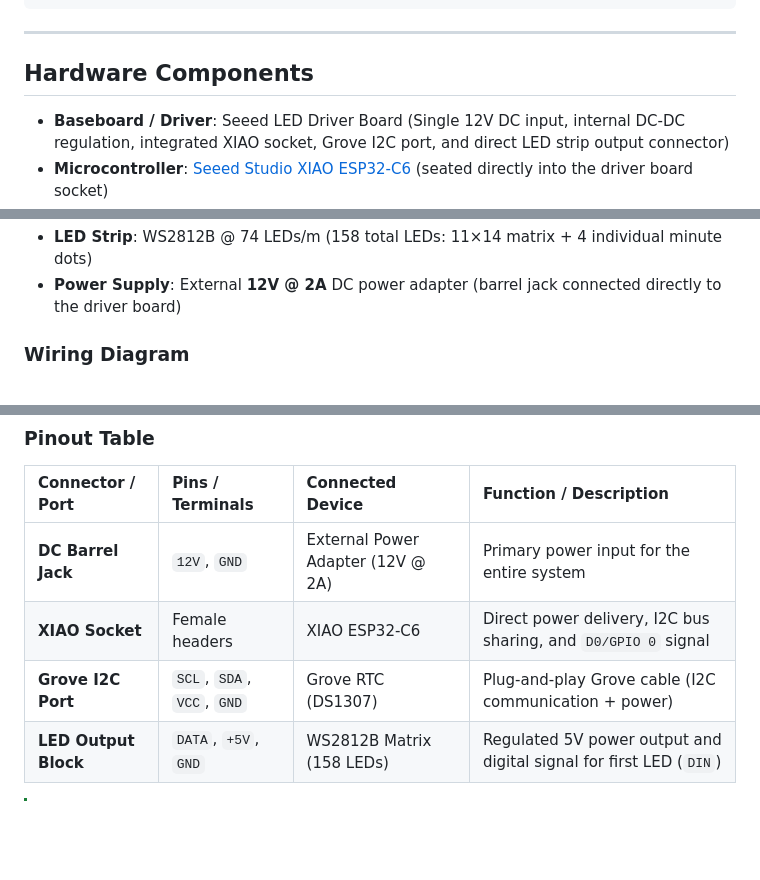
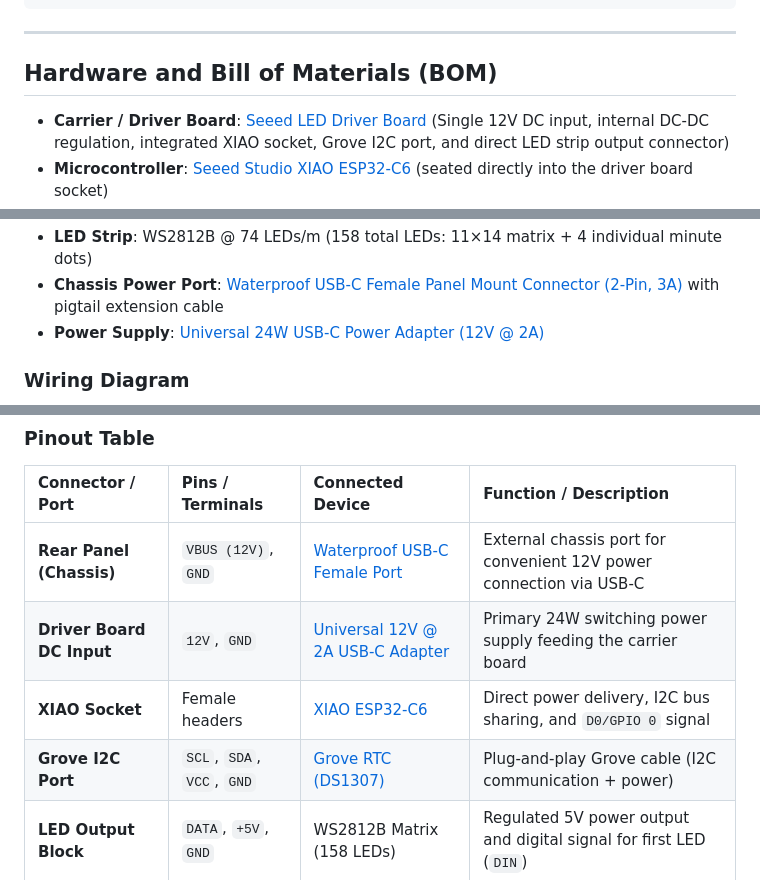
Before and after one commit to AINxStep/wordclock-xiao-led, a Markdown page: README.en.md, 3 parts joined by grey strips. Drawn GitHub-style; blank space fills up the shorter version.

Commit message:
docs: add official Seeed wiki links and BOM items (USB-C panel port and 12V 2A adapter)

```diff
--- a/README.en.md
+++ b/README.en.md
@@ -73,7 +73,7 @@ wordclock/
 
 ---
 
-## Hardware Components
+## Hardware and Bill of Materials (BOM)
 
-* **Baseboard / Driver**: Seeed LED Driver Board (Single 12V DC input, internal DC-DC regulation, integrated XIAO socket, Grove I2C port, and direct LED strip output connector)
+* **Carrier / Driver Board**: [Seeed LED Driver Board](https://wiki.seeedstudio.com/led_driver_board/) (Single 12V DC input, internal DC-DC regulation, integrated XIAO socket, Grove I2C port, and direct LED strip output connector)
 * **Microcontroller**: [Seeed Studio XIAO ESP32-C6](https://wiki.seeedstudio.com/xiao_esp32c6_getting_started/) (seated directly into the driver board socket)
@@ -81,5 +81,6 @@ wordclock/
 * **LED Strip**: WS2812B @ 74 LEDs/m (158 total LEDs: 11×14 matrix + 4 individual minute dots)
-* **Power Supply**: External **12V @ 2A** DC power adapter (barrel jack connected directly to the driver board)
+* **Chassis Power Port**: [Waterproof USB-C Female Panel Mount Connector (2-Pin, 3A)](https://es.aliexpress.com/item/1005011950115260.html) with pigtail extension cable
+* **Power Supply**: [Universal 24W USB-C Power Adapter (12V @ 2A)](https://es.aliexpress.com/item/1005007438665930.html)
 
 ### Wiring Diagram
 
@@ -136,9 +139,10 @@ flowchart TD
 
 | Connector / Port | Pins / Terminals | Connected Device | Function / Description |
 | :--- | :--- | :--- | :--- |
-| **DC Barrel Jack** | `12V`, `GND` | External Power Adapter (12V @ 2A) | Primary power input for the entire system |
-| **XIAO Socket** | Female headers | XIAO ESP32-C6 | Direct power delivery, I2C bus sharing, and `D0/GPIO 0` signal |
-| **Grove I2C Port** | `SCL`, `SDA`, `VCC`, `GND` | Grove RTC (DS1307) | Plug-and-play Grove cable (I2C communication + power) |
+| **Rear Panel (Chassis)** | `VBUS (12V)`, `GND` | [Waterproof USB-C Female Port](https://es.aliexpress.com/item/1005011950115260.html) | External chassis port for convenient 12V power connection via USB-C |
+| **Driver Board DC Input**| `12V`, `GND` | [Universal 12V @ 2A USB-C Adapter](https://es.aliexpress.com/item/1005007438665930.html) | Primary 24W switching power supply feeding the carrier board |
+| **XIAO Socket** | Female headers | [XIAO ESP32-C6](https://wiki.seeedstudio.com/xiao_esp32c6_getting_started/) | Direct power delivery, I2C bus sharing, and `D0/GPIO 0` signal |
+| **Grove I2C Port** | `SCL`, `SDA`, `VCC`, `GND` | [Grove RTC (DS1307)](https://wiki.seeedstudio.com/Grove-RTC/#pre-reading) | Plug-and-play Grove cable (I2C communication + power) |
 | **LED Output Block** | `DATA`, `+5V`, `GND` | WS2812B Matrix (158 LEDs) | Regulated 5V power output and digital signal for first LED (`DIN`) |
 
 > [!TIP]
```
Also changed, not shown: other parts of README.en.md (+7 -5 lines), README.md (+15 -10 lines).
